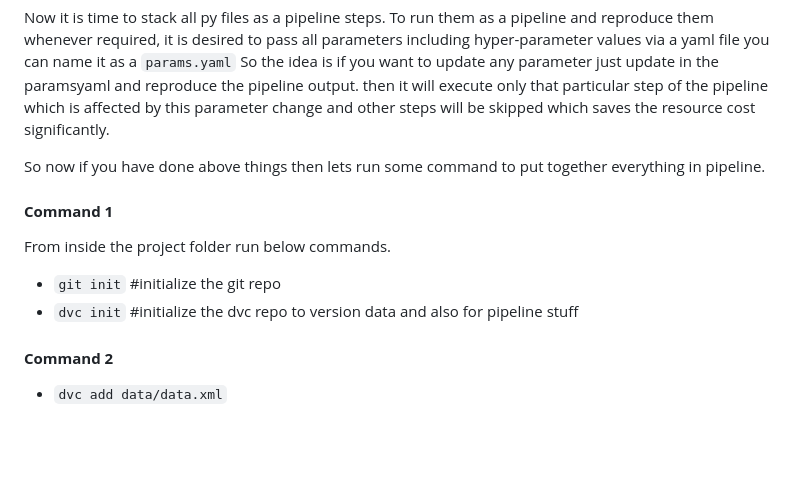
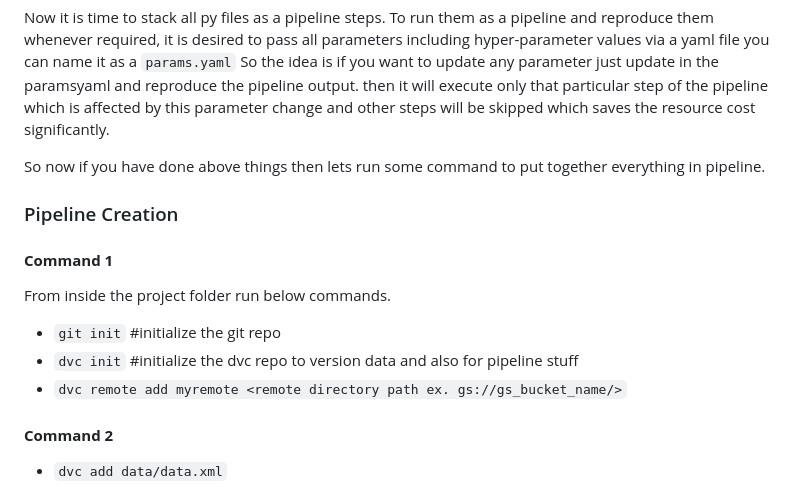
Before and after one commit to TripathiAshutosh/dvc, a Markdown page: Data and ML Pipeline/README.md, the part around the change. Drawn GitHub-style; blank space fills up the shorter version.

```diff
--- a/Data and ML Pipeline/README.md
+++ b/Data and ML Pipeline/README.md
@@ -50,10 +50,13 @@ So the idea is if you want to update any parameter just update in the paramsyaml
 
 So now if you have done above things then lets run some command to put together everything in pipeline.
 
+### Pipeline Creation
+
 #### **Command 1**
 From inside the project folder run below commands.
 * `git init` #initialize the git repo
 * `dvc init` #initialize the dvc repo to version data and also for pipeline stuff
+* `dvc remote add myremote <remote directory path ex. gs://gs_bucket_name/>`
 
 #### **Command 2**
 * `dvc add data/data.xml`
```
